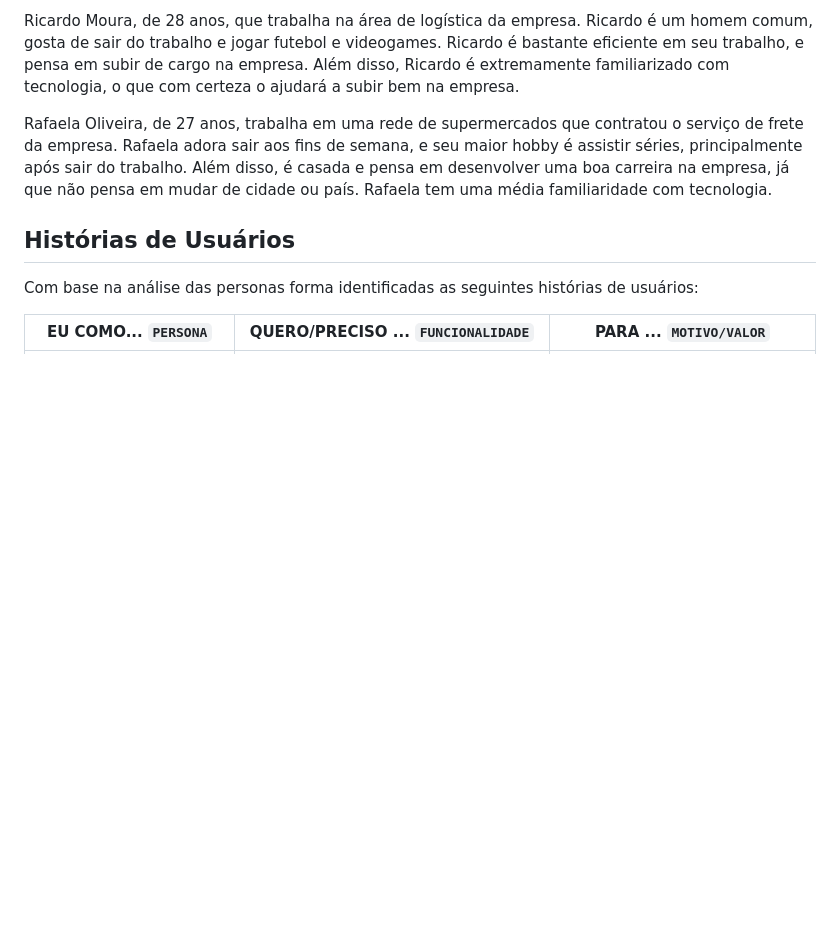
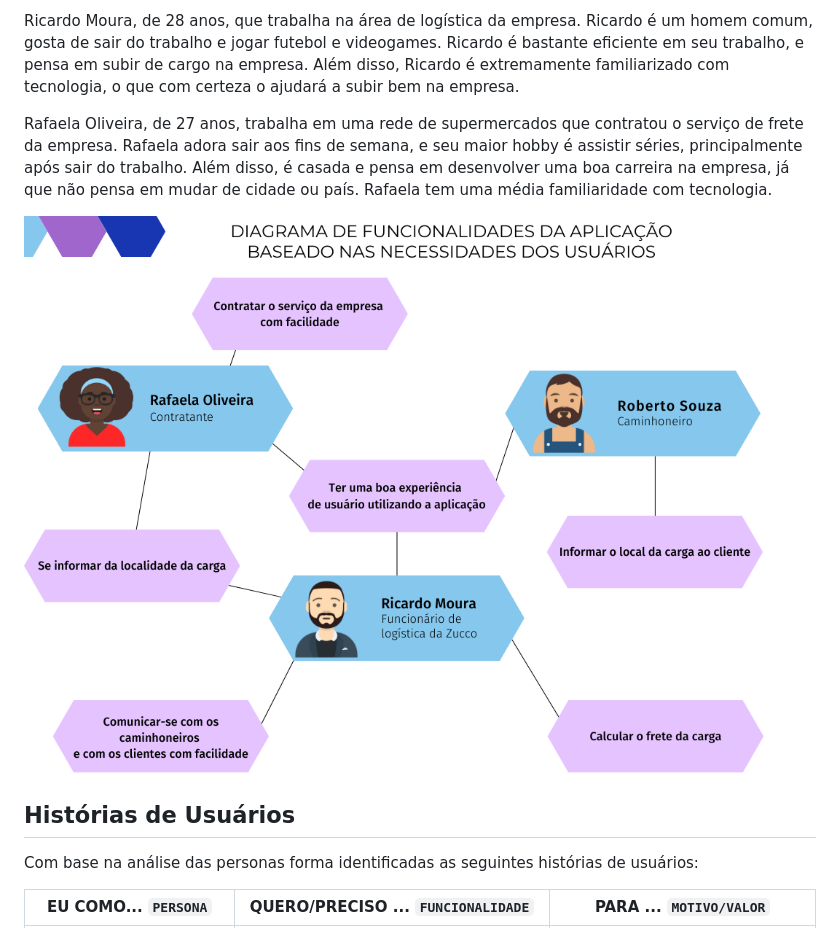
Before and after one commit to ICEI-PUC-Minas-PCO-SI/pco-si-2023-1-p1-proj-web-t1-grupo-2-zucco, a Markdown page: docs/02-Especificação do Projeto.md, the part around the change. Rendered like a GitHub page; blank space fills up the shorter version.

```diff
--- a/docs/02-Especificação do Projeto.md
+++ b/docs/02-Especificação do Projeto.md
@@ -14,6 +14,8 @@ Roberto Souza, de 43 anos, um trabalhador comum, caminhoneiro, que tem essa prof
 Ricardo Moura, de 28 anos, que trabalha na área de logística da empresa. Ricardo é um homem comum, gosta de sair do trabalho e jogar futebol e videogames. Ricardo é bastante eficiente em seu trabalho, e pensa em subir de cargo na empresa. Além disso, Ricardo é extremamente familiarizado com tecnologia, o que com certeza o ajudará a subir bem na empresa.
 
 Rafaela Oliveira, de 27 anos, trabalha em uma rede de supermercados que contratou o serviço de frete da empresa. Rafaela adora sair aos fins de semana, e seu maior hobby é assistir séries, principalmente após sair do trabalho. Além disso, é casada e pensa em desenvolver uma boa carreira na empresa, já que não pensa em mudar de cidade ou país. Rafaela tem uma média familiaridade com tecnologia.
+
+<img src="img/diagrama.png">
 
 ## Histórias de Usuários
 
```
